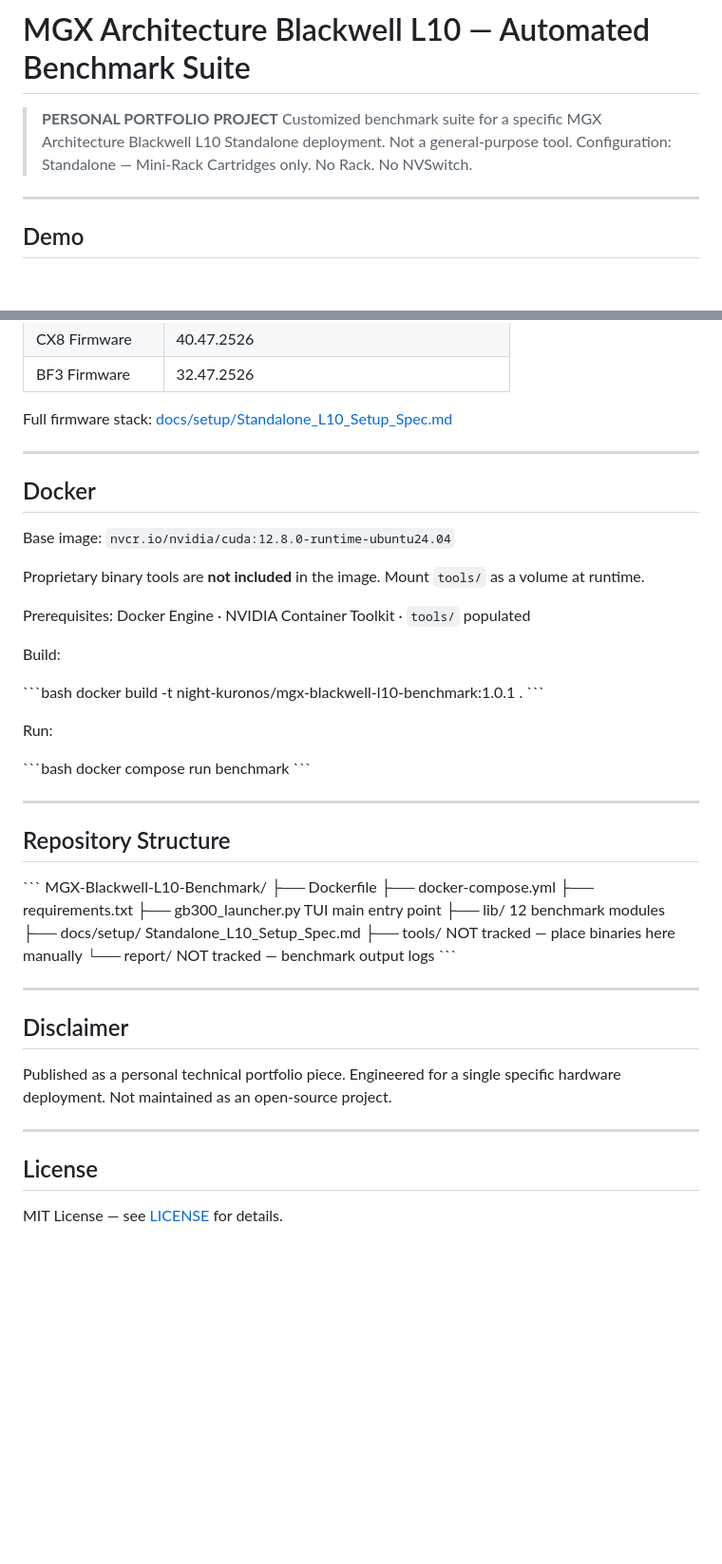
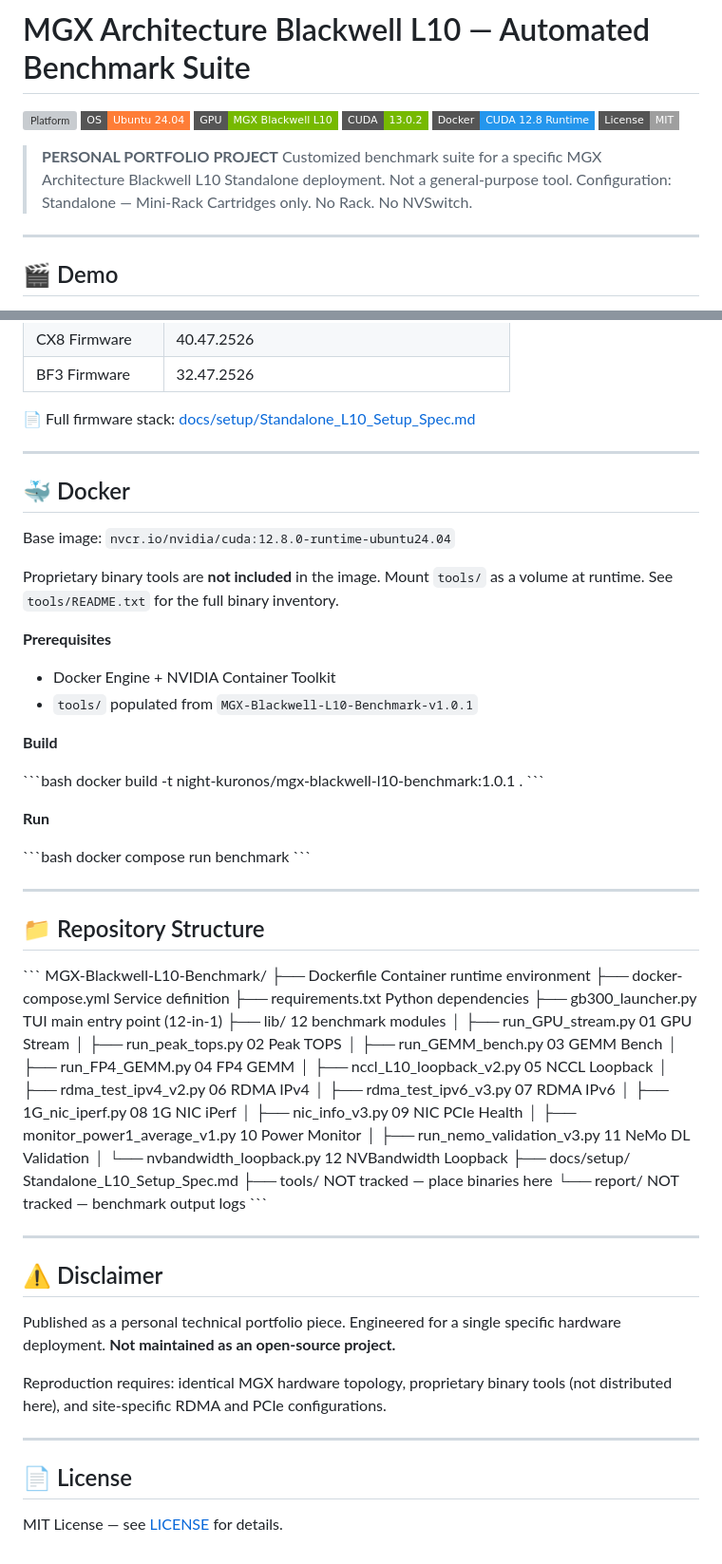
Before and after one commit to SmallNoraNeko/MGX-Blackwell-L10-Benchmark, a Markdown page: README.md, 2 parts joined by grey strips. Shown at 95% size. GitHub-like rendering; badges without logos; blank space fills up the shorter version; grey boxes are pictures that could not be loaded.

Commit message:
docs: redesign README with badges, emoji headers, centered demo

```diff
--- a/README.md
+++ b/README.md
@@ -1,4 +1,11 @@
 # MGX Architecture Blackwell L10 — Automated Benchmark Suite
+
+![Platform](https://img.shields.io/badge/Platform-ARM64%20%2F%20aarch64-blue?style=flat-square)
+![OS](https://img.shields.io/badge/OS-Ubuntu%2024.04-orange?style=flat-square)
+![GPU](https://img.shields.io/badge/GPU-MGX%20Blackwell%20L10-76b900?style=flat-square)
+![CUDA](https://img.shields.io/badge/CUDA-13.0.2-76b900?style=flat-square)
+![Docker](https://img.shields.io/badge/Docker-CUDA%2012.8%20Runtime-2496ed?style=flat-square)
+![License](https://img.shields.io/badge/License-MIT-lightgrey?style=flat-square)
 
 > **PERSONAL PORTFOLIO PROJECT**
 > Customized benchmark suite for a specific MGX Architecture Blackwell L10 Standalone
@@ -7,5 +14,5 @@
 
 ---
 
-## Demo
+## 🎬 Demo
 
@@ -63,26 +74,29 @@ end-to-end deep learning validation.
 | CX8 Firmware | 40.47.2526 |
 | BF3 Firmware | 32.47.2526 |
 
-Full firmware stack: [docs/setup/Standalone_L10_Setup_Spec.md](./docs/setup/Standalone_L10_Setup_Spec.md)
+📄 Full firmware stack: [docs/setup/Standalone\_L10\_Setup\_Spec.md](./docs/setup/Standalone_L10_Setup_Spec.md)
 
 ---
 
-## Docker
+## 🐳 Docker
 
 Base image: `nvcr.io/nvidia/cuda:12.8.0-runtime-ubuntu24.04`
 
 Proprietary binary tools are **not included** in the image.
-Mount `tools/` as a volume at runtime.
+Mount `tools/` as a volume at runtime. See `tools/README.txt` for the full binary inventory.
 
-Prerequisites: Docker Engine · NVIDIA Container Toolkit · `tools/` populated
+**Prerequisites**
 
-Build:
+- Docker Engine + NVIDIA Container Toolkit
+- `tools/` populated from `MGX-Blackwell-L10-Benchmark-v1.0.1`
+
+**Build**
 
 \`\`\`bash
 docker build -t night-kuronos/mgx-blackwell-l10-benchmark:1.0.1 .
 \`\`\`
 
-Run:
+**Run**
 
 \`\`\`bash
 docker compose run benchmark
@@ -90,29 +104,44 @@ docker compose run benchmark
 
 ---
 
-## Repository Structure
+## 📁 Repository Structure
 
 \`\`\`
 MGX-Blackwell-L10-Benchmark/
-├── Dockerfile
-├── docker-compose.yml
-├── requirements.txt
-├── gb300_launcher.py                TUI main entry point
-├── lib/                             12 benchmark modules
-├── docs/setup/                      Standalone_L10_Setup_Spec.md
-├── tools/                           NOT tracked — place binaries here manually
-└── report/                          NOT tracked — benchmark output logs
+├── Dockerfile                           Container runtime environment
+├── docker-compose.yml                   Service definition
+├── requirements.txt                     Python dependencies
+├── gb300_launcher.py                    TUI main entry point (12-in-1)
+├── lib/                                 12 benchmark modules
+│   ├── run_GPU_stream.py                01 GPU Stream
+│   ├── run_peak_tops.py                 02 Peak TOPS
+│   ├── run_GEMM_bench.py                03 GEMM Bench
+│   ├── run_FP4_GEMM.py                  04 FP4 GEMM
+│   ├── nccl_L10_loopback_v2.py          05 NCCL Loopback
+│   ├── rdma_test_ipv4_v2.py             06 RDMA IPv4
+│   ├── rdma_test_ipv6_v3.py             07 RDMA IPv6
+│   ├── 1G_nic_iperf.py                  08 1G NIC iPerf
+│   ├── nic_info_v3.py                   09 NIC PCIe Health
+│   ├── monitor_power1_average_v1.py     10 Power Monitor
+│   ├── run_nemo_validation_v3.py        11 NeMo DL Validation
+│   └── nvbandwidth_loopback.py          12 NVBandwidth Loopback
+├── docs/setup/                          Standalone_L10_Setup_Spec.md
+├── tools/                               NOT tracked — place binaries here
+└── report/                              NOT tracked — benchmark output logs
 \`\`\`
 
 ---
 
-## Disclaimer
+## ⚠️ Disclaimer
 
 Published as a personal technical portfolio piece. Engineered for a single specific
-hardware deployment. Not maintained as an open-source project.
+hardware deployment. **Not maintained as an open-source project.**
+
+Reproduction requires: identical MGX hardware topology, proprietary binary tools
+(not distributed here), and site-specific RDMA and PCIe configurations.
 
 ---
 
-## License
+## 📄 License
 
 MIT License — see [LICENSE](./LICENSE) for details.
```
Also changed, not shown: other parts of README.md (+24 -20 lines).
